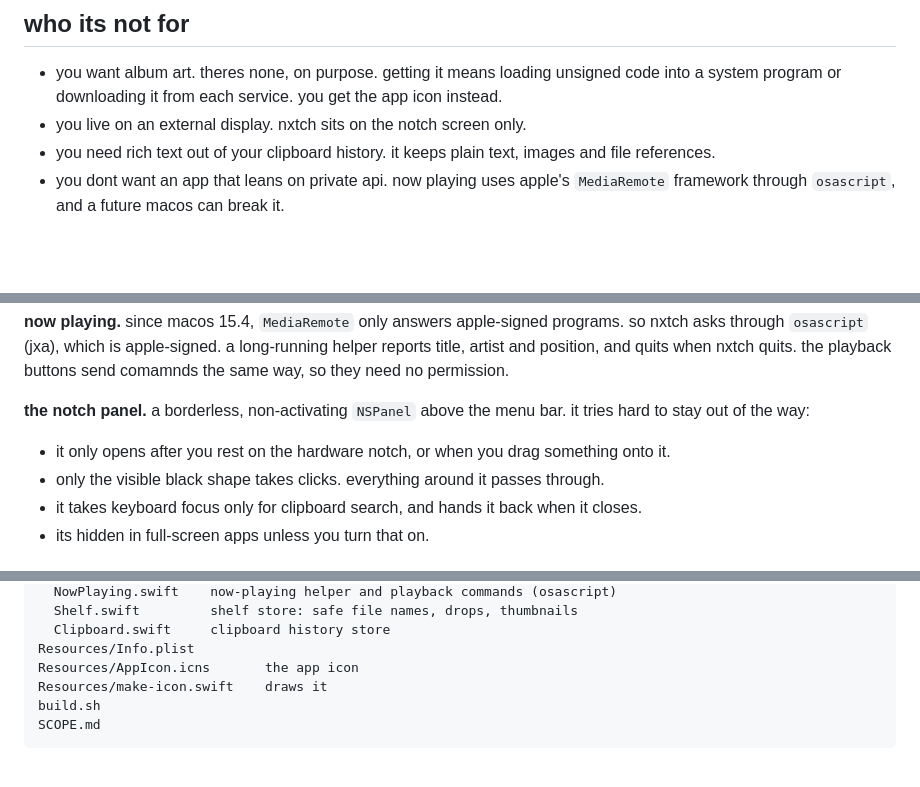
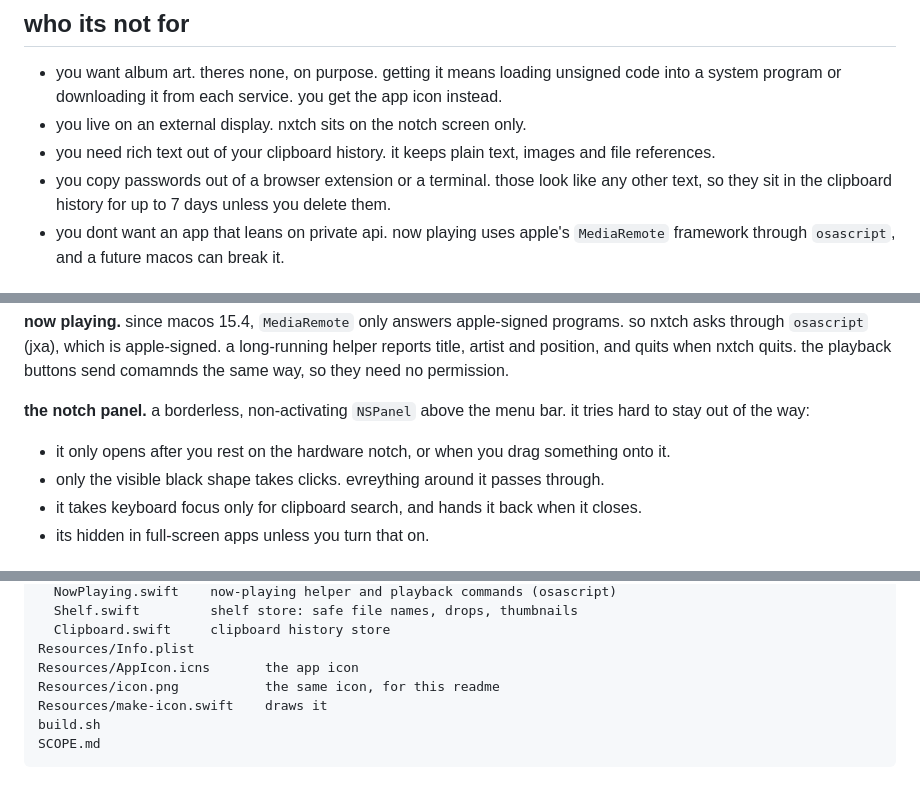
Before and after one commit to skyphose/nxtch, a Markdown page: README.md, 3 parts joined by grey strips. Rendered like a GitHub page; blank space fills up the shorter version.

```diff
--- a/README.md
+++ b/README.md
@@ -15,6 +17,7 @@ the name is "no notch" with the o knocked out.
 - you want album art. theres none, on purpose. getting it means loading unsigned code into a system program or downloading it from each service. you get the app icon instead.
 - you live on an external display. nxtch sits on the notch screen only.
 - you need rich text out of your clipboard history. it keeps plain text, images and file references.
+- you copy passwords out of a browser extension or a terminal. those look like any other text, so they sit in the clipboard history for up to 7 days unless you delete them.
 - you dont want an app that leans on private api. now playing uses apple's `MediaRemote` framework through `osascript`, and a future macos can break it.
 
 ## install
@@ -101,7 +110,7 @@ with an ad hoc signature macos may ask again after every update. signing with yo
 **the notch panel.** a borderless, non-activating `NSPanel` above the menu bar. it tries hard to stay out of the way:
 
 - it only opens after you rest on the hardware notch, or when you drag something onto it.
-- only the visible black shape takes clicks. everything around it passes through.
+- only the visible black shape takes clicks. evreything around it passes through.
 - it takes keyboard focus only for clipboard search, and hands it back when it closes.
 - its hidden in full-screen apps unless you turn that on.
 
@@ -132,6 +141,7 @@ Sources/Nxtch/
   Clipboard.swift     clipboard history store
 Resources/Info.plist
 Resources/AppIcon.icns       the app icon
+Resources/icon.png           the same icon, for this readme
 Resources/make-icon.swift    draws it
 build.sh
 SCOPE.md
```
Also changed, not shown: other parts of README.md (+15 -7 lines), Resources/icon.png (added), 1 other file.
